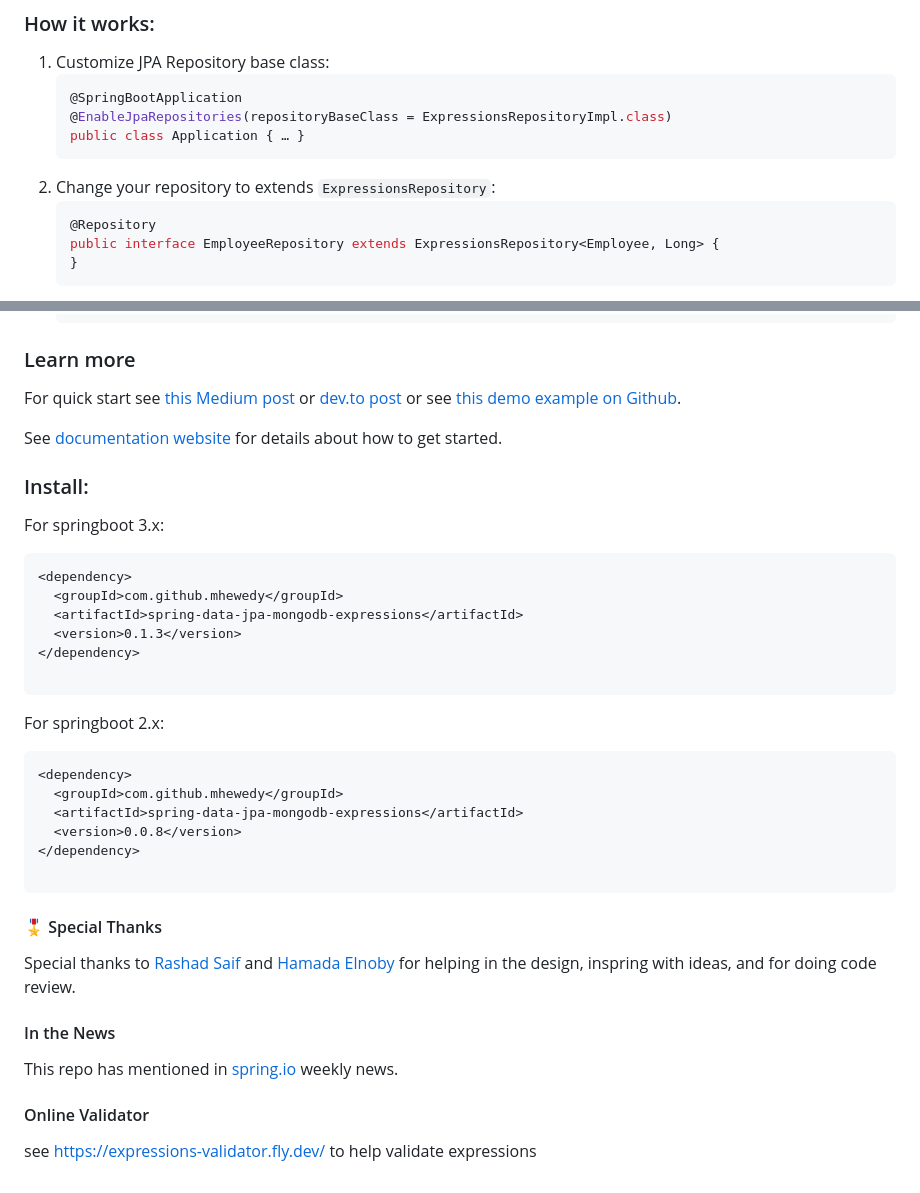
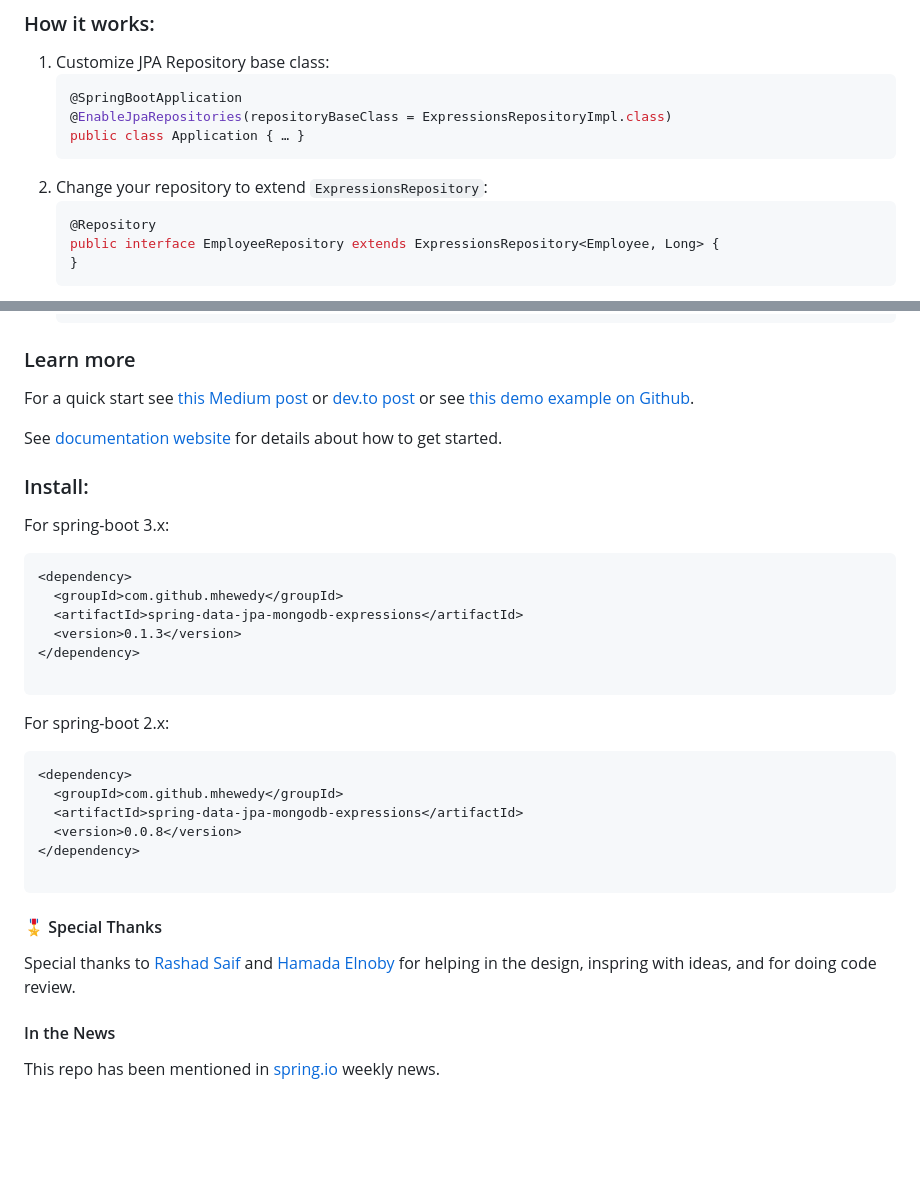
Before and after one commit to mhewedy/spring-data-jpa-mongodb-expressions, a Markdown page: README.md, 2 parts joined by grey strips. Rendered like a GitHub page; blank space fills up the shorter version.

````diff
--- a/README.md
+++ b/README.md
@@ -16,7 +16,7 @@
     @EnableJpaRepositories(repositoryBaseClass = ExpressionsRepositoryImpl.class)
     public class Application { … }
     ```
-2. Change your repository to extends `ExpressionsRepository`:
+2. Change your repository to extend `ExpressionsRepository`:
     ```java
     @Repository
     public interface EmployeeRepository extends ExpressionsRepository<Employee, Long> {
@@ -49,7 +49,7 @@
 
 ### Learn more
 
-For quick start see [this Medium post](https://mohewedy.medium.com/using-mongodb-query-syntax-to-query-relational-database-in-java-57701f0b0f0)
+For a quick start see [this Medium post](https://mohewedy.medium.com/using-mongodb-query-syntax-to-query-relational-database-in-java-57701f0b0f0)
  or [dev.to post](https://dev.to/mhewedy/using-mongodb-query-syntax-to-query-relational-database-in-java-49hf)
  or see [this demo example on Github](https://github.com/springexamples/spring-data-jpa-mongodb-expressions-demo).
 
@@ -57,7 +57,7 @@ See [documentation website](https://mhewedy.github.io/spring-data-jpa-mongodb-ex
 
 ### Install:
 
-For springboot 3.x:
+For spring-boot 3.x:
 
 ```xml
 <dependency>
@@ -67,7 +67,7 @@ For springboot 3.x:
 </dependency>
 
 ```
-For springboot 2.x:
+For spring-boot 2.x:
 
 ```xml
 <dependency>
@@ -83,7 +83,4 @@ For springboot 2.x:
 Special thanks to [Rashad Saif](https://github.com/rashadsaif) and [Hamada Elnoby](https://github.com/hamadaelnopy) for helping in the design, inspring with ideas, and for doing code review.
 
 #### In the News
-This repo has mentioned in [spring.io](http://spring.io/blog/2021/07/06/this-week-in-spring-july-6th-2021) weekly news.
-
-#### Online Validator
-see https://expressions-validator.fly.dev/ to help validate expressions
+This repo has been mentioned in [spring.io](http://spring.io/blog/2021/07/06/this-week-in-spring-july-6th-2021) weekly news.
````
